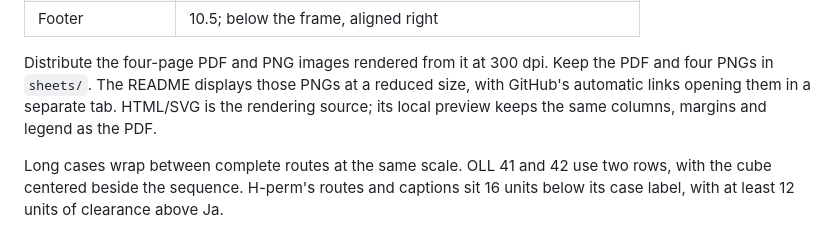
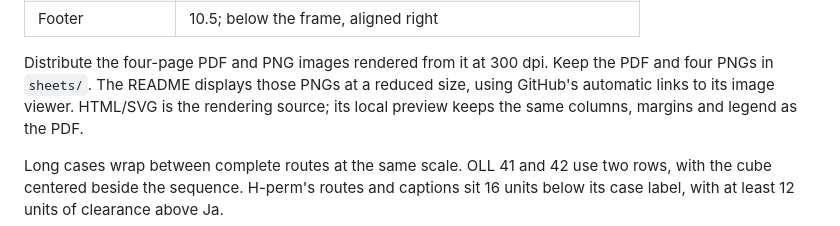
Before and after one commit to kitao/metro-notation, a Markdown page: docs/design.md, the part around the change. GitHub-like rendering.

```diff
--- a/docs/design.md
+++ b/docs/design.md
@@ -62,7 +62,7 @@ thickness is measured perpendicular to the track, including diagonal segments.
 
 Distribute the four-page PDF and PNG images rendered from it at 300 dpi.
 Keep the PDF and four PNGs in `sheets/`. The README displays those PNGs at a
-reduced size, with GitHub's automatic links opening them in a separate tab.
+reduced size, using GitHub's automatic links to its image viewer.
 HTML/SVG is the rendering source; its local preview
 keeps the same columns, margins and legend as the PDF.
 
```
Also changed, not shown: CONTRIBUTING.md (+1 -1 lines).
